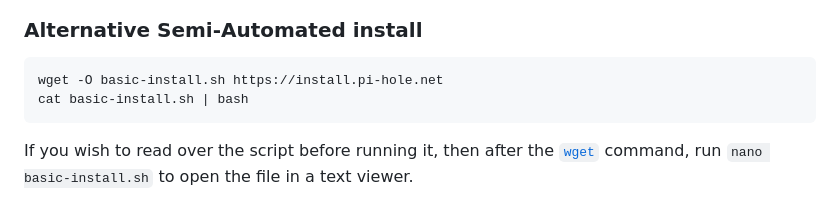
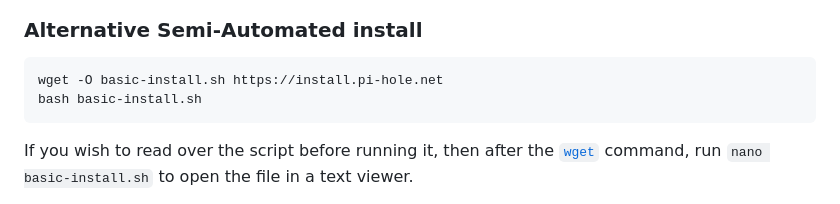
Before and after one commit to youtubee2/pi-holei, a Markdown page: README.md, the part around the change. GitHub-like rendering.

Commit message:
reduce complexity and un needed cat

````diff
--- a/README.md
+++ b/README.md
@@ -14,7 +14,7 @@ Works on most Debian and CentOS/RHEL based distributions!
 
 ```bash
 wget -O basic-install.sh https://install.pi-hole.net
-cat basic-install.sh | bash
+bash basic-install.sh
 ```
 If you wish to read over the script before running it, then after the [`wget`](https://linux.die.net/man/1/wget) command, run `nano basic-install.sh` to open the file in a text viewer.
 
````
